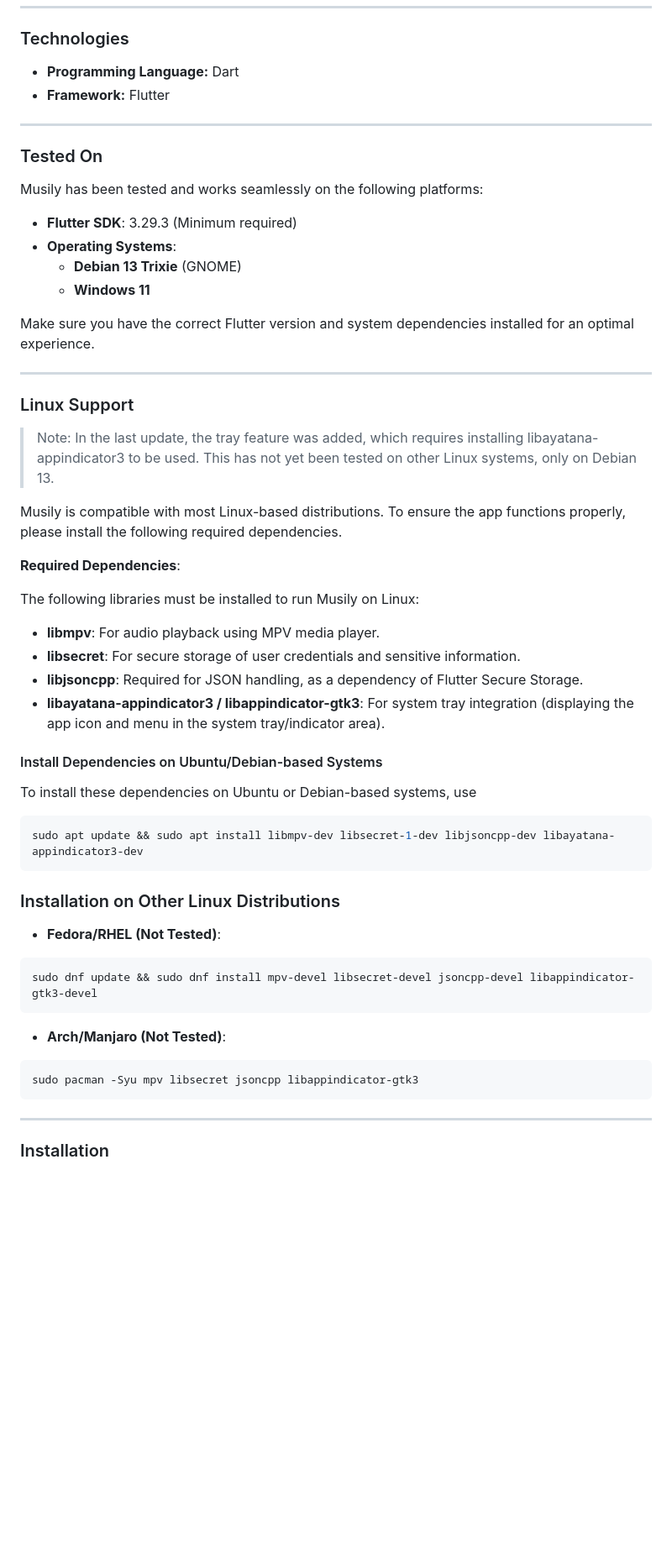
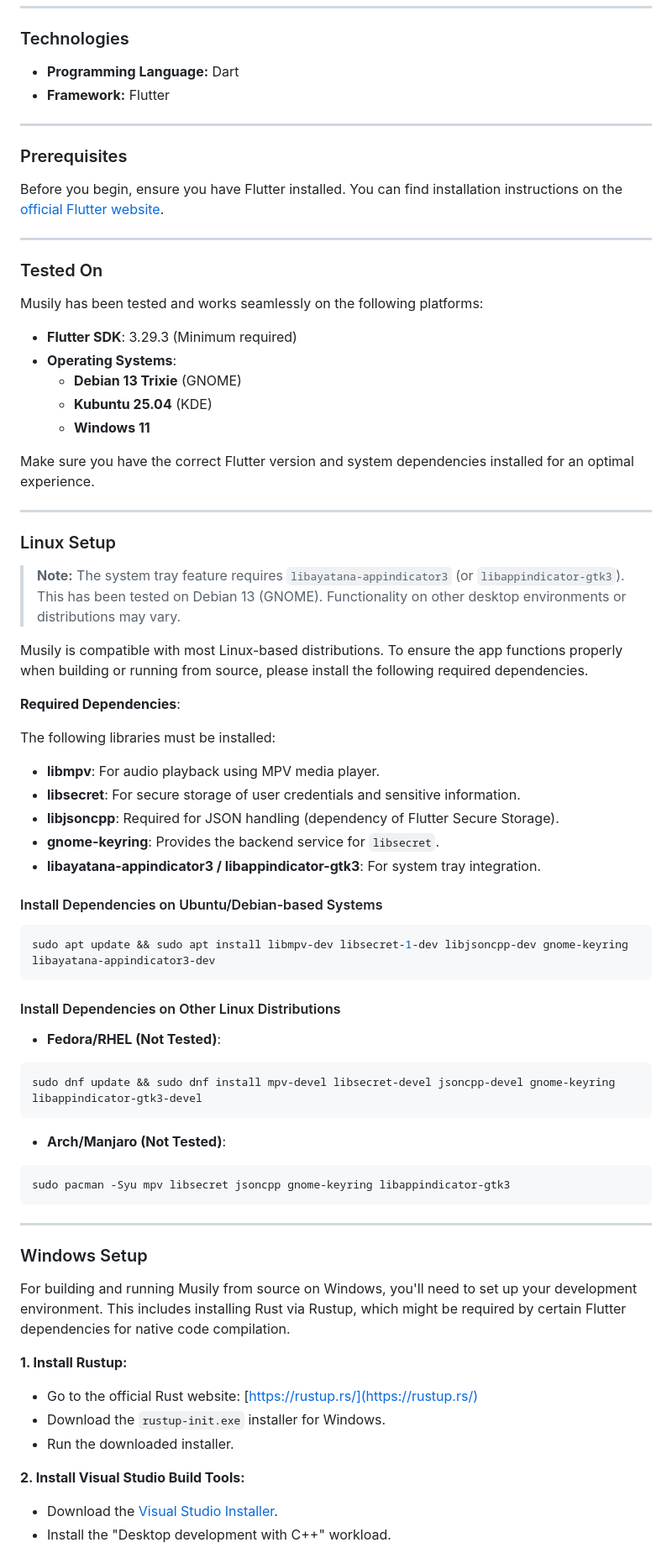
Before and after one commit to MusilyApp/musily, a Markdown page: README.md, the part around the change printed below. Shown: that part at 84% size. Drawn GitHub-style; blank space fills up the shorter version.

Commit message:
updated: README to include windows setup

````diff
--- a/README.md
+++ b/README.md
@@ -34,6 +34,12 @@ Get it on [Telegram](https://t.me/MusilyApp) or [GitHub](https://github.com/Musi
 
 ---
 
+### Prerequisites
+
+Before you begin, ensure you have Flutter installed. You can find installation instructions on the [official Flutter website](https://docs.flutter.dev/get-started/install).
+
+---
+
 ### Tested On
 
 Musily has been tested and works seamlessly on the following platforms:
@@ -41,48 +47,63 @@ Musily has been tested and works seamlessly on the following platforms:
 - **Flutter SDK**: 3.29.3 (Minimum required)
 - **Operating Systems**:
   - **Debian 13 Trixie** (GNOME)
+  - **Kubuntu 25.04** (KDE)
   - **Windows 11**
 
 Make sure you have the correct Flutter version and system dependencies installed for an optimal experience.
 
 ---
 
-### Linux Support
-> Note: In the last update, the tray feature was added, which requires installing libayatana-appindicator3 to be used. This has not yet been tested on other Linux systems, only on Debian 13.
+### Linux Setup
 
-Musily is compatible with most Linux-based distributions. To ensure the app functions properly, please install the following required dependencies.
+> **Note:** The system tray feature requires `libayatana-appindicator3` (or `libappindicator-gtk3`). This has been tested on Debian 13 (GNOME). Functionality on other desktop environments or distributions may vary.
+
+Musily is compatible with most Linux-based distributions. To ensure the app functions properly when building or running from source, please install the following required dependencies.
 
 **Required Dependencies**:
 
-The following libraries must be installed to run Musily on Linux:
+The following libraries must be installed:
 
 - **libmpv**: For audio playback using MPV media player.
 - **libsecret**: For secure storage of user credentials and sensitive information.
-- **libjsoncpp**: Required for JSON handling, as a dependency of Flutter Secure Storage.
-- **libayatana-appindicator3 / libappindicator-gtk3**: For system tray integration (displaying the app icon and menu in the system tray/indicator area).
+- **libjsoncpp**: Required for JSON handling (dependency of Flutter Secure Storage).
+- **gnome-keyring**: Provides the backend service for `libsecret`.
+- **libayatana-appindicator3 / libappindicator-gtk3**: For system tray integration.
 
 #### Install Dependencies on Ubuntu/Debian-based Systems
 
-To install these dependencies on Ubuntu or Debian-based systems, use
-
 ```bash
-sudo apt update && sudo apt install libmpv-dev libsecret-1-dev libjsoncpp-dev libayatana-appindicator3-dev
+sudo apt update && sudo apt install libmpv-dev libsecret-1-dev libjsoncpp-dev gnome-keyring libayatana-appindicator3-dev
 ```
 
-### Installation on Other Linux Distributions
+#### Install Dependencies on Other Linux Distributions
 
 - **Fedora/RHEL (Not Tested)**:
 
 ```bash
-sudo dnf update && sudo dnf install mpv-devel libsecret-devel jsoncpp-devel libappindicator-gtk3-devel
+sudo dnf update && sudo dnf install mpv-devel libsecret-devel jsoncpp-devel gnome-keyring libappindicator-gtk3-devel
 ```
 
 - **Arch/Manjaro (Not Tested)**:
 
 ```bash
-sudo pacman -Syu mpv libsecret jsoncpp libappindicator-gtk3
+sudo pacman -Syu mpv libsecret jsoncpp gnome-keyring libappindicator-gtk3
 ```
 
 ---
 
-### Installation
+### Windows Setup
+
+For building and running Musily from source on Windows, you'll need to set up your development environment. This includes installing Rust via Rustup, which might be required by certain Flutter dependencies for native code compilation.
+
+**1. Install Rustup:**
+
+- Go to the official Rust website: [https://rustup.rs/](https://rustup.rs/)
+- Download the `rustup-init.exe` installer for Windows.
+- Run the downloaded installer.
+
+**2. Install Visual Studio Build Tools:**
+
+- Download the [Visual Studio Installer](https://visualstudio.microsoft.com/downloads/).
+- Install the "Desktop development with C++" workload.
+
````
Also changed, not shown: other parts of README.md (+18 -4 lines).
